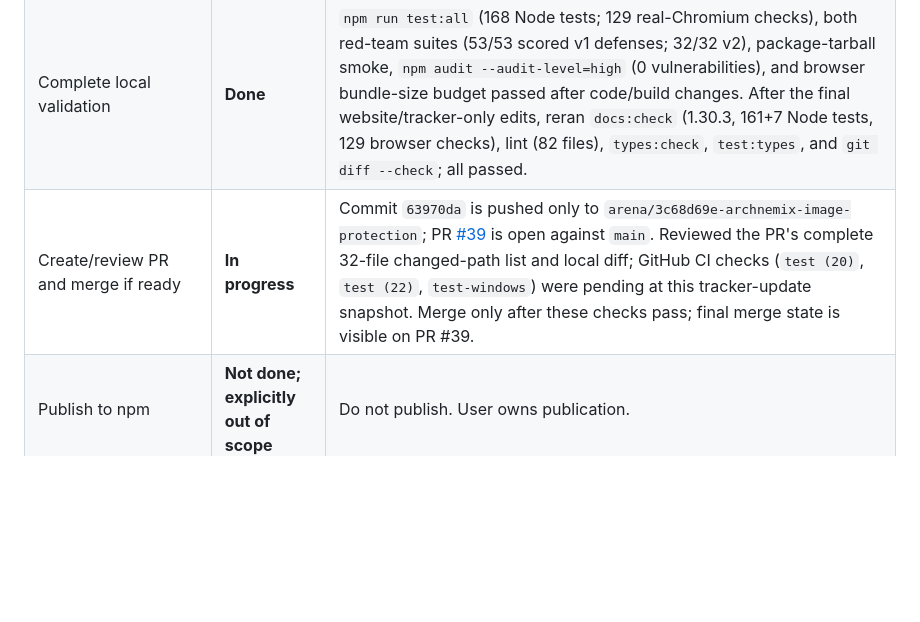
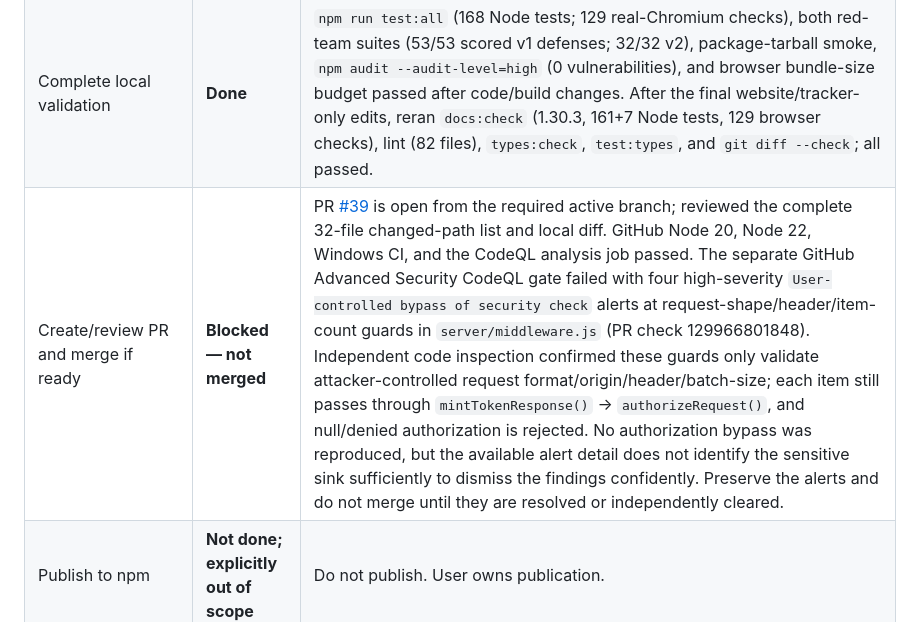
Before and after one commit to archnemix/Archnemix_Image_Protection, a Markdown page: docs/REQUIREMENTS_TRACKER.md, the part around the change. GitHub-like rendering; blank space fills up the shorter version.

Commit message:
docs: record CodeQL review blocker
Co-authored-by: arena-agent <297053741+arena-agent@users.noreply.github.com>

```diff
--- a/docs/REQUIREMENTS_TRACKER.md
+++ b/docs/REQUIREMENTS_TRACKER.md
@@ -143,7 +143,7 @@ Before publication, verify the authoritative package version against the npm reg
 | Audit documentation against code/tests and other docs; fix concrete contradictions | **Done** | Corrected StegoMark evidence scope and finite-sample interpretation, removed an unverified embedding-time figure, qualified the recorded 960px derivative measurement, fixed default watermark/guard wording, chunked transport limits/deadline semantics, and security-release wording. These corrections are reflected in `website/index.html`, `website/technical.html`, `website/docs.html`, `SECURITY.md`, and `docs/CHUNKED_TRANSPORT.md`; evidence details remain in `docs/evidence/stego-bench.json` and `docs/RESEARCH.md`. |
 | Review code/tests for substantive defects and justify cleanup | **Done** | Reviewed callback error/timeout versus explicit-denial handling and memory-store generation binding in `server/middleware.js`, `server/tokens.js`, and `tests/unit.test.mjs`; regressions cover fail-closed behavior and store recreation. No broad rewrite or unjustified file movement/deletion. |
 | Complete local validation | **Done** | `npm run test:all` (168 Node tests; 129 real-Chromium checks), both red-team suites (53/53 scored v1 defenses; 32/32 v2), package-tarball smoke, `npm audit --audit-level=high` (0 vulnerabilities), and browser bundle-size budget passed after code/build changes. After the final website/tracker-only edits, reran `docs:check` (1.30.3, 161+7 Node tests, 129 browser checks), lint (82 files), `types:check`, `test:types`, and `git diff --check`; all passed. |
-| Create/review PR and merge if ready | **In progress** | Commit `63970da` is pushed only to `arena/3c68d69e-archnemix-image-protection`; PR [#39](https://github.com/archnemix/Archnemix_Image_Protection/pull/39) is open against `main`. Reviewed the PR's complete 32-file changed-path list and local diff; GitHub CI checks (`test (20)`, `test (22)`, `test-windows`) were pending at this tracker-update snapshot. Merge only after these checks pass; final merge state is visible on PR #39. |
+| Create/review PR and merge if ready | **Blocked — not merged** | PR [#39](https://github.com/archnemix/Archnemix_Image_Protection/pull/39) is open from the required active branch; reviewed the complete 32-file changed-path list and local diff. GitHub Node 20, Node 22, Windows CI, and the CodeQL analysis job passed. The separate GitHub Advanced Security CodeQL gate failed with four high-severity `User-controlled bypass of security check` alerts at request-shape/header/item-count guards in `server/middleware.js` (PR check 129966801848). Independent code inspection confirmed these guards only validate attacker-controlled request format/origin/header/batch-size; each item still passes through `mintTokenResponse()` → `authorizeRequest()`, and null/denied authorization is rejected. No authorization bypass was reproduced, but the available alert detail does not identify the sensitive sink sufficiently to dismiss the findings confidently. Preserve the alerts and do not merge until they are resolved or independently cleared. |
 | Publish to npm | **Not done; explicitly out of scope** | Do not publish. User owns publication. |
 
 Append every new requirement stated by the user here, preserving its scope and acceptance criteria, and add a status/evidence row before implementation work. Never replace a user requirement with a narrower inferred interpretation without recording that scope decision explicitly.
```
